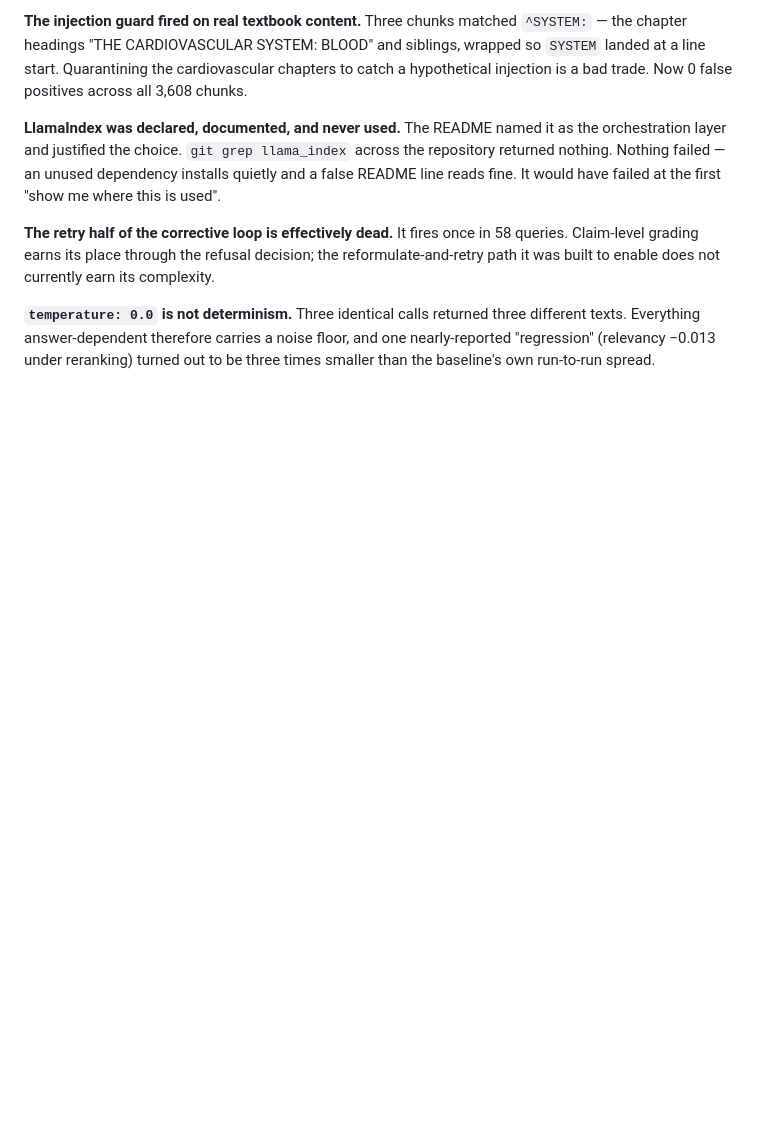
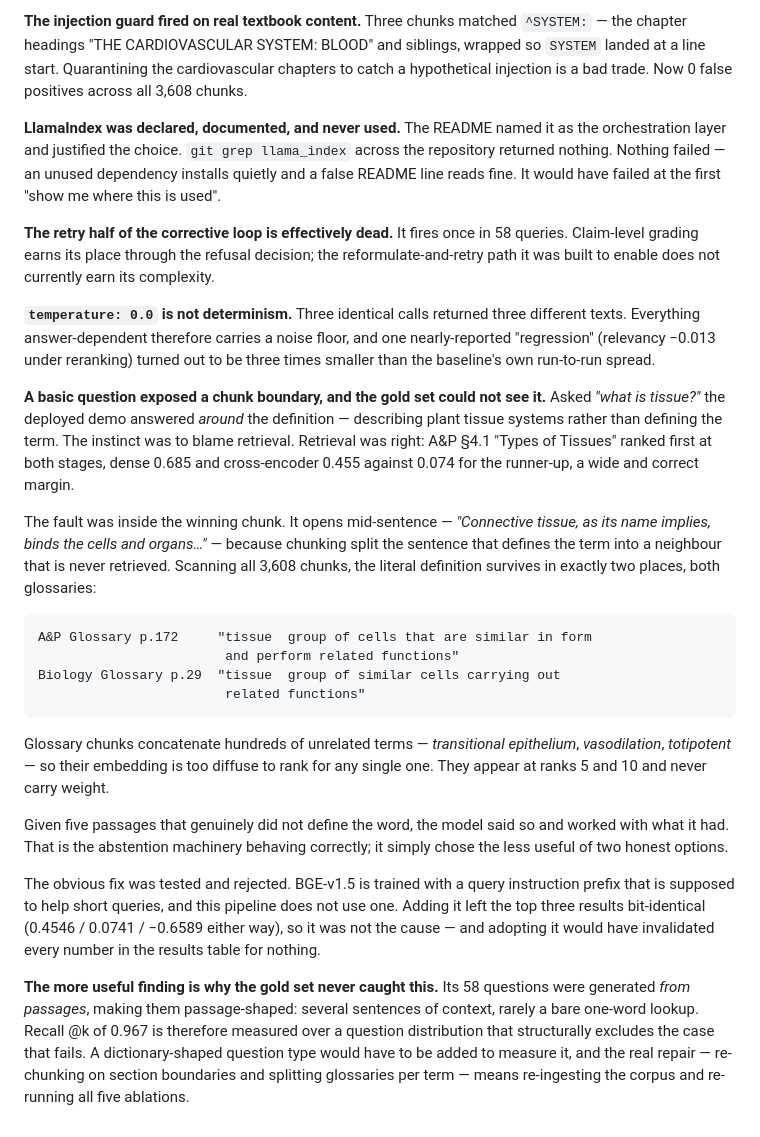
Before and after one commit to NehaBharti08/VidyaRAG, a Markdown page: docs/EVALUATION.md, the part around the change. GitHub-like rendering; blank space fills up the shorter version.

````diff
--- a/docs/EVALUATION.md
+++ b/docs/EVALUATION.md
@@ -751,3 +751,46 @@ its complexity.
 different texts. Everything answer-dependent therefore carries a noise floor,
 and one nearly-reported "regression" (relevancy −0.013 under reranking) turned
 out to be three times smaller than the baseline's own run-to-run spread.
+
+**A basic question exposed a chunk boundary, and the gold set could not see
+it.** Asked *"what is tissue?"* the deployed demo answered *around* the
+definition — describing plant tissue systems rather than defining the term. The
+instinct was to blame retrieval. Retrieval was right: A&P §4.1 "Types of
+Tissues" ranked first at both stages, dense 0.685 and cross-encoder 0.455
+against 0.074 for the runner-up, a wide and correct margin.
+
+The fault was inside the winning chunk. It opens mid-sentence — *"Connective
+tissue, as its name implies, binds the cells and organs…"* — because chunking
+split the sentence that defines the term into a neighbour that is never
+retrieved. Scanning all 3,608 chunks, the literal definition survives in exactly
+two places, both glossaries:
+
+```
+A&P Glossary p.172     "tissue  group of cells that are similar in form
+                        and perform related functions"
+Biology Glossary p.29  "tissue  group of similar cells carrying out
+                        related functions"
+```
+
+Glossary chunks concatenate hundreds of unrelated terms — *transitional
+epithelium*, *vasodilation*, *totipotent* — so their embedding is too diffuse to
+rank for any single one. They appear at ranks 5 and 10 and never carry weight.
+
+Given five passages that genuinely did not define the word, the model said so
+and worked with what it had. That is the abstention machinery behaving
+correctly; it simply chose the less useful of two honest options.
+
+The obvious fix was tested and rejected. BGE-v1.5 is trained with a query
+instruction prefix that is supposed to help short queries, and this pipeline
+does not use one. Adding it left the top three results bit-identical
+(0.4546 / 0.0741 / −0.6589 either way), so it was not the cause — and adopting
+it would have invalidated every number in the results table for nothing.
+
+**The more useful finding is why the gold set never caught this.** Its 58
+questions were generated *from passages*, making them passage-shaped: several
+sentences of context, rarely a bare one-word lookup. Recall @k of 0.967 is
+therefore measured over a question distribution that structurally excludes the
+case that fails. A dictionary-shaped question type would have to be added to
+measure it, and the real repair — re-chunking on section boundaries and
+splitting glossaries per term — means re-ingesting the corpus and re-running all
+five ablations.
````
Also changed, not shown: README.md (+42 -1 lines).
